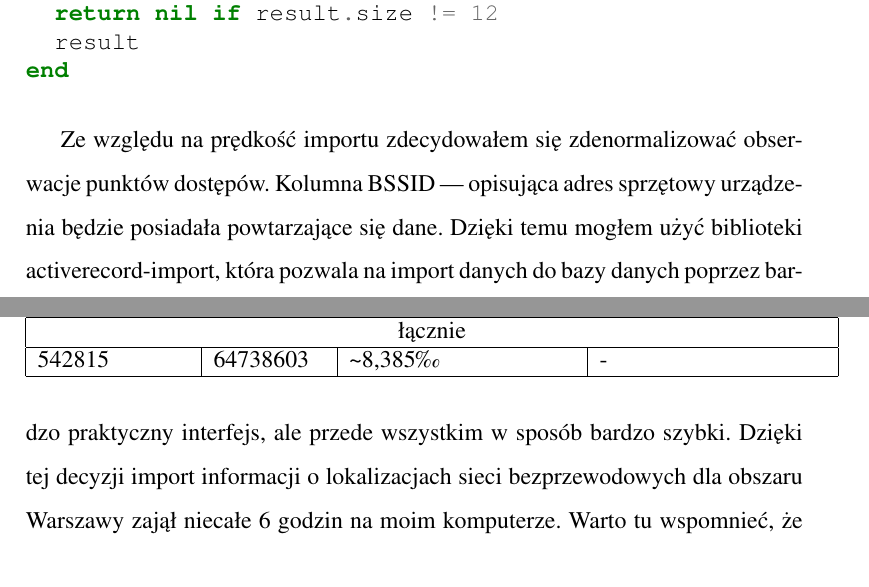
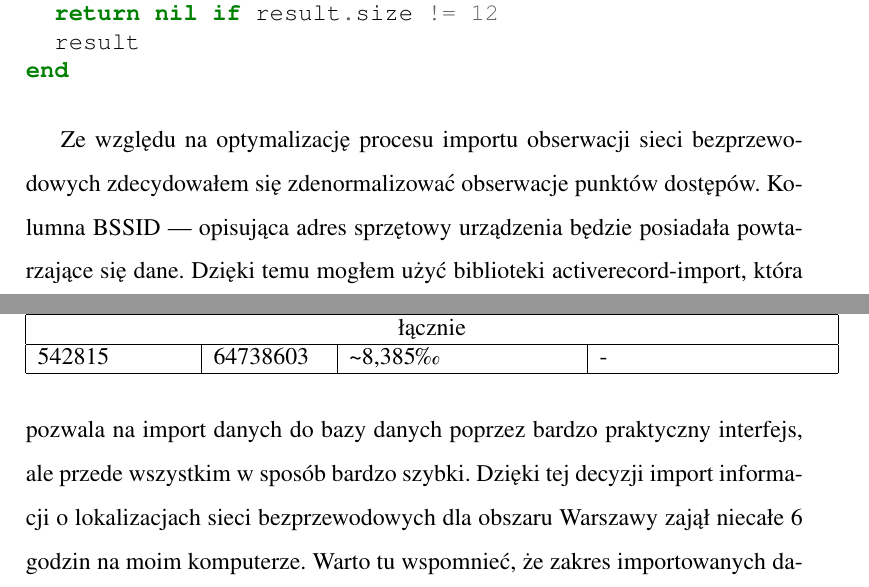
Before and after one commit to ipepe/latex-thesis-s10623, a LaTeX thesis (main.tex, which reads _Praktyka.tex): two parts of pages 25 and 27 of 52, joined at a grey line, cut so that both start at the same text. Compiled offline with pdfLaTeX.

Commit message:
Updates from ShareLaTeX

```diff
--- a/_Praktyka.tex
+++ b/_Praktyka.tex
@@ -94,7 +94,7 @@ def self.standardize_bssid(value) # value = '00:0A:E6:3E:FD:E1'
 end
 \end{minted}
 
-Ze względu na prędkość importu zdecydowałem się zdenormalizować obserwacje punktów dostępów. Kolumna BSSID — opisująca adres sprzętowy urządzenia będzie posiadała powtarzające się dane. Dzięki temu mogłem użyć biblioteki activerecord-import, która pozwala na import danych do bazy danych poprzez bardzo praktyczny interfejs, ale przede wszystkim w sposób bardzo szybki. Dzięki tej decyzji import informacji o lokalizacjach sieci bezprzewodowych dla obszaru Warszawy zajął niecałe 6 godzin na moim komputerze. Warto tu wspomnieć, że zakres importowanych danych to mniej niż 1\% z całego publicznego zbioru informacji o lokalizacjach sieci bezprzewodowych. Tablica \ref{table:warsarPerDump}
+Ze względu na optymalizację procesu importu obserwacji sieci bezprzewodowych zdecydowałem się zdenormalizować obserwacje punktów dostępów. Kolumna BSSID — opisująca adres sprzętowy urządzenia będzie posiadała powtarzające się dane. Dzięki temu mogłem użyć biblioteki activerecord-import, która pozwala na import danych do bazy danych poprzez bardzo praktyczny interfejs, ale przede wszystkim w sposób bardzo szybki. Dzięki tej decyzji import informacji o lokalizacjach sieci bezprzewodowych dla obszaru Warszawy zajął niecałe 6 godzin na moim komputerze. Warto tu wspomnieć, że zakres importowanych danych to mniej niż 1\% z całego publicznego zbioru informacji o lokalizacjach sieci bezprzewodowych. Tablica \ref{table:warsarPerDump}
 
 \begin{table}
 \caption{Ilość i stosunek zaimportowanych danych o lokalizacjach sieci bezprzewodowych tylko dla regionu Warszawy}
```
